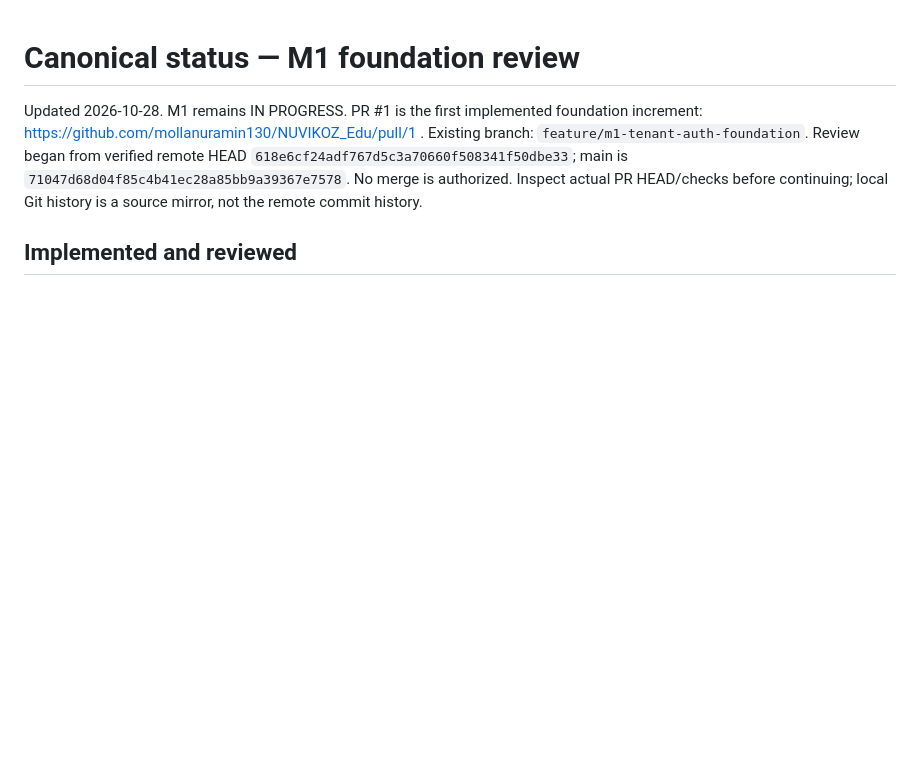
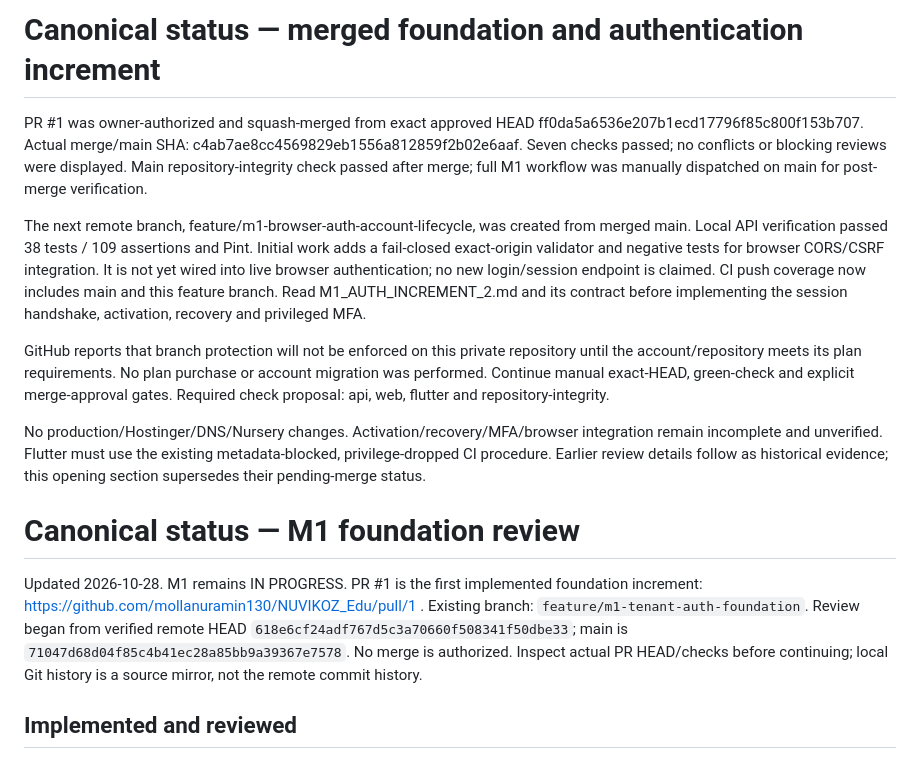
Before and after one commit to mollanuramin130/NUVIKOZ_Edu, a Markdown page: docs/agent-handoffs/CURRENT_STATUS.md, the part around the change. Rendered like a GitHub page; blank space fills up the shorter version.

Commit message:
feat(auth): docs/agent-handoffs

```diff
--- a/docs/agent-handoffs/CURRENT_STATUS.md
+++ b/docs/agent-handoffs/CURRENT_STATUS.md
@@ -1,3 +1,13 @@
+# Canonical status — merged foundation and authentication increment
+
+PR #1 was owner-authorized and squash-merged from exact approved HEAD ff0da5a6536e207b1ecd17796f85c800f153b707. Actual merge/main SHA: c4ab7ae8cc4569829eb1556a812859f2b02e6aaf. Seven checks passed; no conflicts or blocking reviews were displayed. Main repository-integrity check passed after merge; full M1 workflow was manually dispatched on main for post-merge verification.
+
+The next remote branch, feature/m1-browser-auth-account-lifecycle, was created from merged main. Local API verification passed 38 tests / 109 assertions and Pint. Initial work adds a fail-closed exact-origin validator and negative tests for browser CORS/CSRF integration. It is not yet wired into live browser authentication; no new login/session endpoint is claimed. CI push coverage now includes main and this feature branch. Read M1_AUTH_INCREMENT_2.md and its contract before implementing the session handshake, activation, recovery and privileged MFA.
+
+GitHub reports that branch protection will not be enforced on this private repository until the account/repository meets its plan requirements. No plan purchase or account migration was performed. Continue manual exact-HEAD, green-check and explicit merge-approval gates. Required check proposal: api, web, flutter and repository-integrity.
+
+No production/Hostinger/DNS/Nursery changes. Activation/recovery/MFA/browser integration remain incomplete and unverified. Flutter must use the existing metadata-blocked, privilege-dropped CI procedure. Earlier review details follow as historical evidence; this opening section supersedes their pending-merge status.
+
 # Canonical status — M1 foundation review
 
 Updated 2026-10-28. M1 remains IN PROGRESS. PR #1 is the first implemented foundation increment: https://github.com/mollanuramin130/NUVIKOZ_Edu/pull/1 . Existing branch: `feature/m1-tenant-auth-foundation`. Review began from verified remote HEAD `618e6cf24adf767d5c3a70660f508341f50dbe33`; main is `71047d68d04f85c4b41ec28a85bb9a39367e7578`. No merge is authorized. Inspect actual PR HEAD/checks before continuing; local Git history is a source mirror, not the remote commit history.
```
